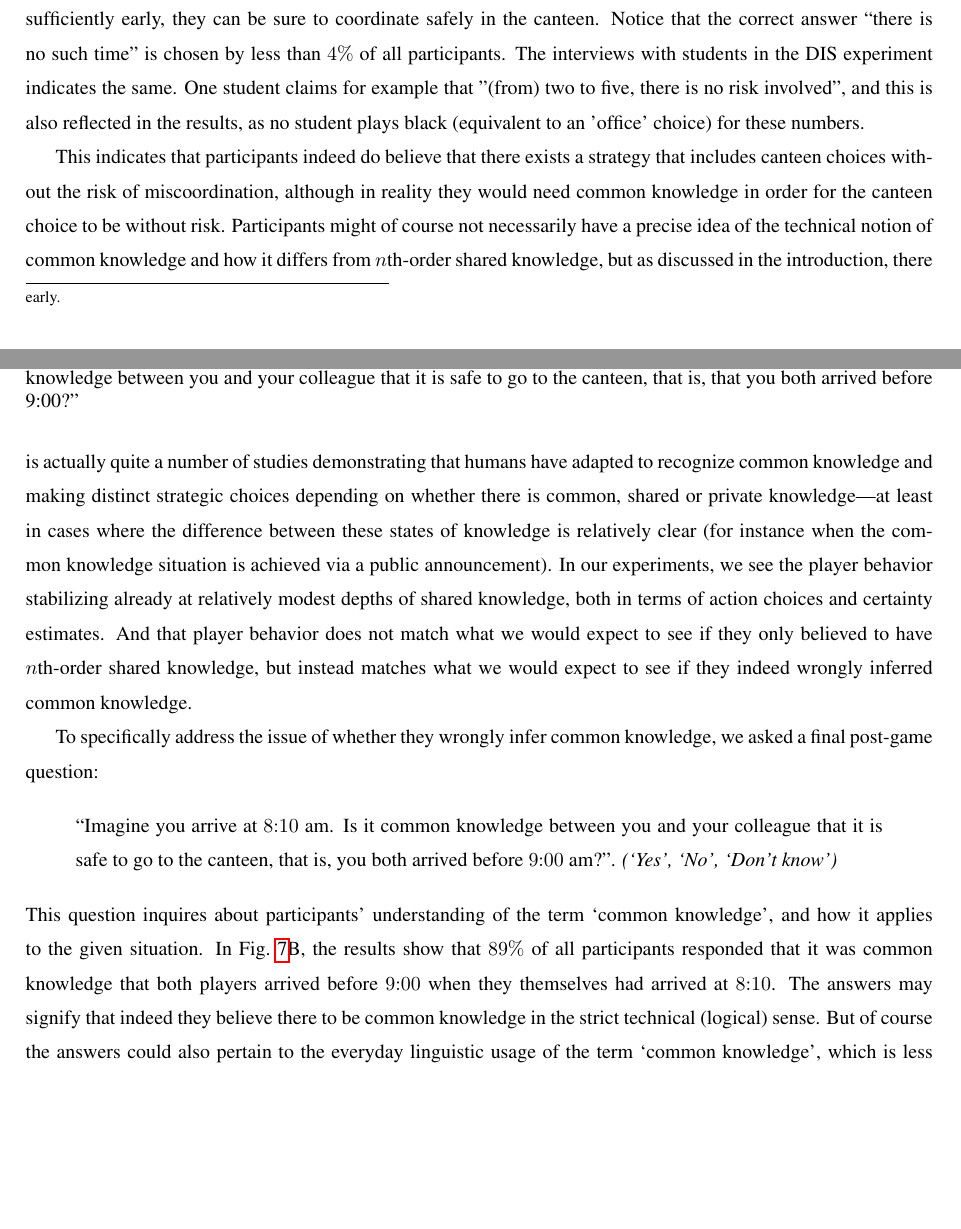
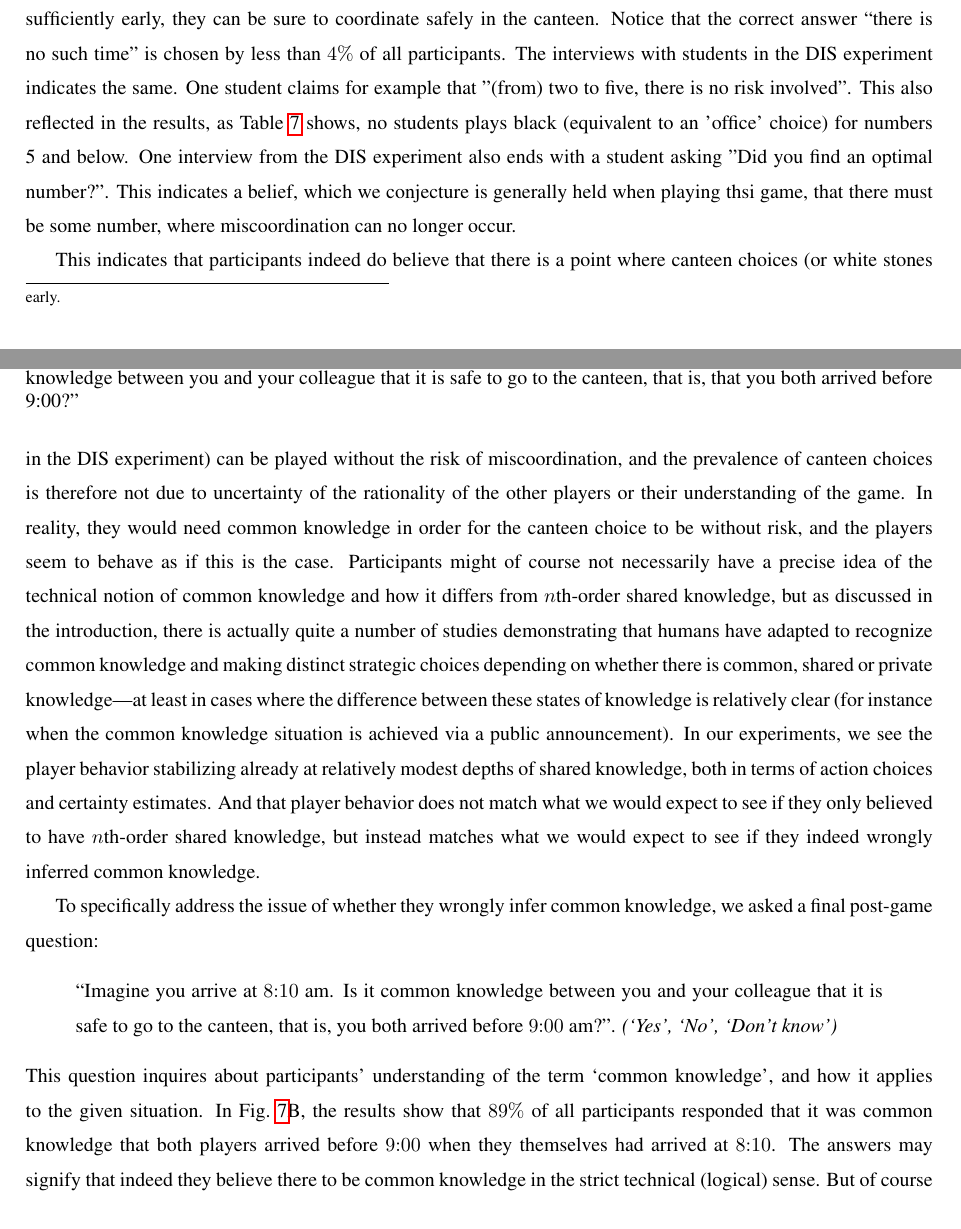
Before and after one commit to gavstrik/Paper_canteen_dilemma, a LaTeX paper (latex/cd.tex): two parts of pages 17 and 18 of 29, joined at a grey line, cut so that both start at the same text, the shorter picture padded with empty space. Compiled offline with pdfLaTeX.

Commit message:
Add comment on DIS interview and discussion

```diff
--- a/latex/cd.tex
+++ b/latex/cd.tex
@@ -390,9 +390,9 @@ Probing theses questions further, we asked participants the following post-game
 \indent
 ``Imagine you could have agreed beforehand with your colleague about a point in time where it is safe to go to the canteen. What time would that be?'' \textit{('I don't know', 'There is no such time', 8:00, 8:10, 8:20, 8:30, 8:40, 8:50, 9:00, 9:10)}
 \end{quote}
-The results in Fig.~\ref{fig:5}A show that most answers range from 8:30 to 8:50 (approximately $75\%$ of all answers), giving support to the verdict that participants are not able to continue taking the perspective of each other recursively, or at least that they believe that shared knowledge of some modest finite depth is sufficient for the canteen choice to be safe. Rather, they stop after one or two, possibly three, iterations, thus believing that as long as they arrive sufficiently early, they can be sure to coordinate safely in the canteen. Notice that the correct answer ``there is no such time'' is chosen by less than $4\%$ of all participants. The interviews with students in the DIS experiment indicates the same. One student claims for example that "(from) two to five, there is no risk involved", and this is also reflected in the results, as no student plays black (equivalent to an 'office' choice) for these numbers.
+The results in Fig.~\ref{fig:5}A show that most answers range from 8:30 to 8:50 (approximately $75\%$ of all answers), giving support to the verdict that participants are not able to continue taking the perspective of each other recursively, or at least that they believe that shared knowledge of some modest finite depth is sufficient for the canteen choice to be safe. Rather, they stop after one or two, possibly three, iterations, thus believing that as long as they arrive sufficiently early, they can be sure to coordinate safely in the canteen. Notice that the correct answer ``there is no such time'' is chosen by less than $4\%$ of all participants. The interviews with students in the DIS experiment indicates the same. One student claims for example that "(from) two to five, there is no risk involved". This also reflected in the results, as Table \ref{fig:5} shows, no students plays black (equivalent to an 'office' choice) for numbers 5 and below. One interview from the DIS experiment also ends with a student asking "Did you find an optimal number?". This indicates a belief, which we conjecture is generally held when playing thsi game, that there must be some number, where miscoordination can no longer occur.
 
-This indicates that participants indeed do believe that there exists a strategy that includes canteen choices without the risk of miscoordination, although in reality they would need common knowledge in order for the canteen choice to be without risk.
+This indicates that participants indeed do believe that there is a point where canteen choices (or white stones in the DIS experiment) can be played without the risk of miscoordination, and the prevalence of canteen choices is therefore not due to uncertainty of the rationality of the other players or their understanding of the game. In reality, they would need common knowledge in order for the canteen choice to be without risk, and the players seem to behave as if this is the case.
 % supporting the conjecture stated in the introduction that moderate depths of shared knowledge become effectively indistinguishable from common knowledge.\tobo{Maybe this is one of the places where we could consider to moderate the claim. The question they are asked is not explicitly about common knowledge, and it is not about common knowledge as achieved via public announcements. The question doesn't in itself prove that they can't distinguish shared knowledge of moderate depth from common knowledge. But it shows that they will strategically behave as if they had common knowledge, and will not realise that the unsafety argument can be iterated. So they get "tricked" to believe they can safely coordinate, which means that in some sense their beliefs and actions compare to the common knowledge setting, but I'm not sure we can *strictly* claim the shared knowledge is indistinguishable from common knowledge?}  \tsn {Good point, and I'm not sure, difficult discussion. We want to say that our participants behavior is coextensive with common knowledge behavior. Not sure how to put it. It might be good for various reasons to not focus too much on mental states in general, and look at behavior, but this research field is generally not so behaviorist.} \re{agree as well. We can't really say anything about their understanding of common knowledge from this question. Proposal: remove text starting from ", supporting the conjecture".} \tsn {Support as well.}
 Participants might of course not necessarily have a precise idea of the technical notion of common knowledge and how it differs from $n$th-order shared knowledge, but as discussed in the introduction, there is actually quite a number of studies demonstrating that humans have adapted to recognize common knowledge and making distinct strategic choices depending on whether there is common, shared or private knowledge---at least in cases where the difference between these states of knowledge is relatively clear (for instance when the common knowledge situation is achieved via a public announcement). In our experiments, we see the player behavior stabilizing already at relatively modest depths of shared knowledge, both in terms of action choices and certainty estimates. And that player behavior does not match what we would expect to see if they only believed to have $n$th-order shared knowledge, but instead matches what we would expect to see if they indeed wrongly inferred common knowledge.
 
```
Also changed, not shown: latex/cd.tex (2 more changed lines).
